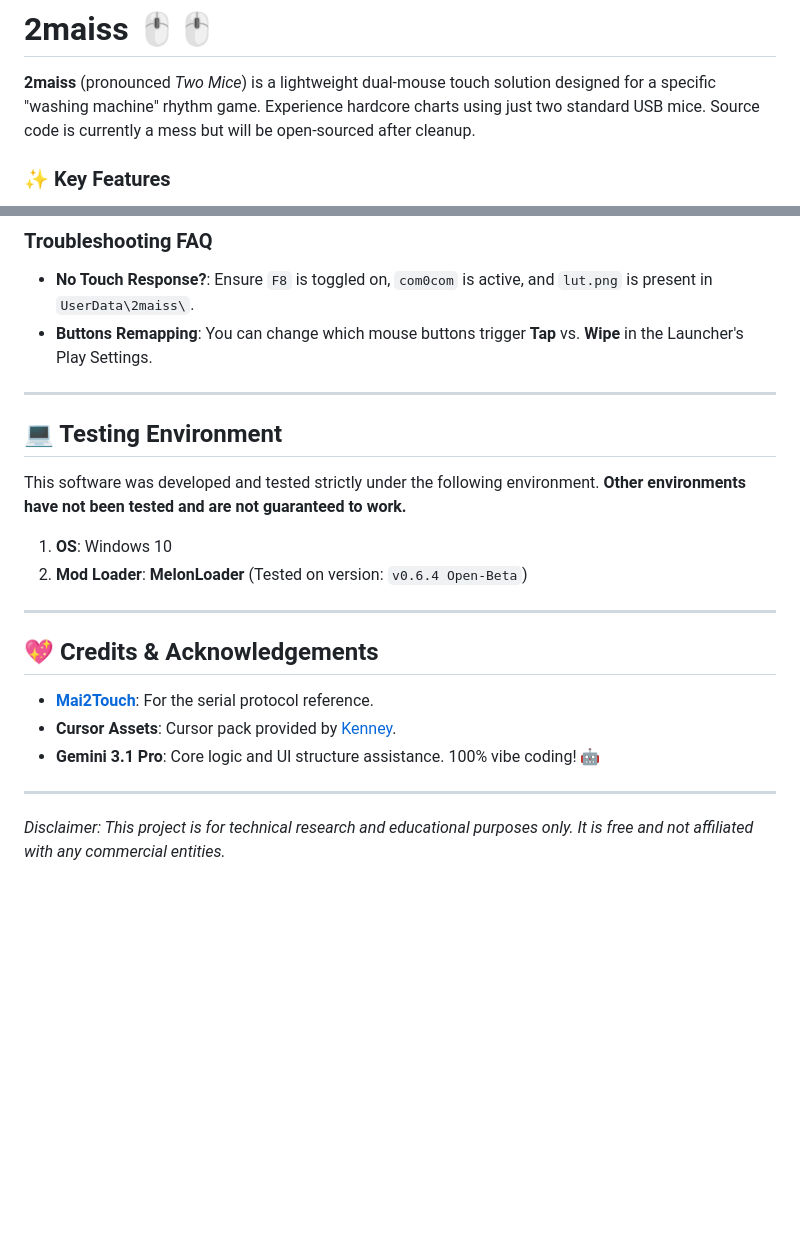
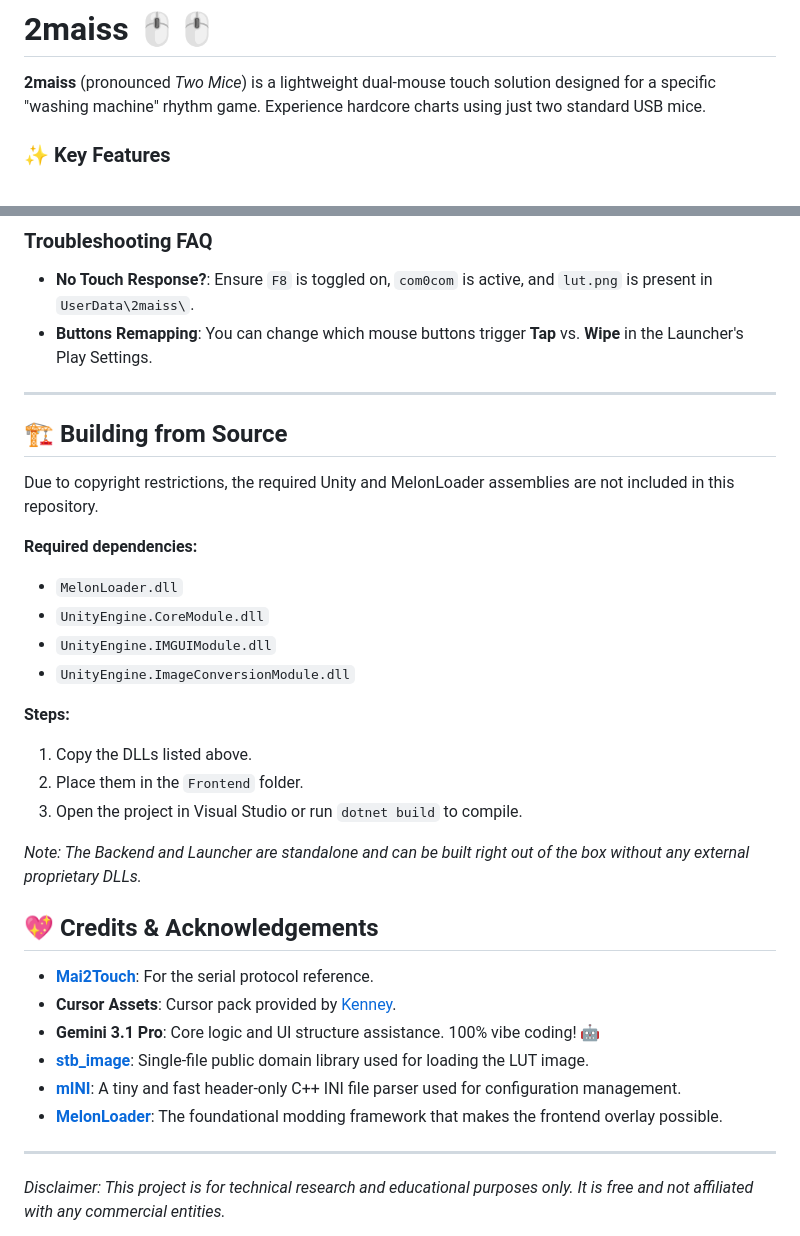
Before and after one commit to bkmile522/2maiss, a Markdown page: README.md, 2 parts joined by grey strips. GitHub-like rendering; blank space fills up the shorter version.

```diff
--- a/README.md
+++ b/README.md
@@ -1,7 +1,6 @@
 # 2maiss 🖱️🖱️
 
 **2maiss** (pronounced *Two Mice*) is a lightweight dual-mouse touch solution designed for a specific "washing machine" rhythm game. Experience hardcore charts using just two standard USB mice.
-Source code is currently a mess but will be open-sourced after cleanup.
 
 ### ✨ Key Features
 
@@ -69,21 +68,30 @@ If you have set `HideSubMonitor = true` as instructed, the touch area should alr
 * **Buttons Remapping**: You can change which mouse buttons trigger **Tap** vs. **Wipe** in the Launcher's Play Settings.
 
 ---
+## 🏗️ Building from Source
 
-## 💻 Testing Environment
+Due to copyright restrictions, the required Unity and MelonLoader assemblies are not included in this repository.
 
-This software was developed and tested strictly under the following environment. **Other environments have not been tested and are not guaranteed to work.**
+**Required dependencies:**
+* `MelonLoader.dll`
+* `UnityEngine.CoreModule.dll`
+* `UnityEngine.IMGUIModule.dll`
+* `UnityEngine.ImageConversionModule.dll`
 
-1. **OS**: Windows 10
-2. **Mod Loader**: **MelonLoader** (Tested on version: `v0.6.4 Open-Beta`)
+**Steps:**
+1. Copy the DLLs listed above.
+2. Place them in the `Frontend` folder.
+3. Open the project in Visual Studio or run `dotnet build` to compile.
 
----
+*Note: The Backend and Launcher are standalone and can be built right out of the box without any external proprietary DLLs.*
 
 ## 💖 Credits & Acknowledgements
 
 * **[Mai2Touch](https://github.com/Sucareto/Mai2Touch)**: For the serial protocol reference.
 * **Cursor Assets**: Cursor pack provided by [Kenney](https://kenney.nl/assets/cursor-pack).
 * **Gemini 3.1 Pro**: Core logic and UI structure assistance. 100% vibe coding! 🤖
-
+* **[stb_image](https://github.com/nothings/stb)**: Single-file public domain library used for loading the LUT image.
+* **[mINI](https://github.com/pulzed/mINI)**: A tiny and fast header-only C++ INI file parser used for configuration management.
+* **[MelonLoader](https://github.com/LavaGang/MelonLoader)**: The foundational modding framework that makes the frontend overlay possible.
 ---
 *Disclaimer: This project is for technical research and educational purposes only. It is free and not affiliated with any commercial entities.*
```
